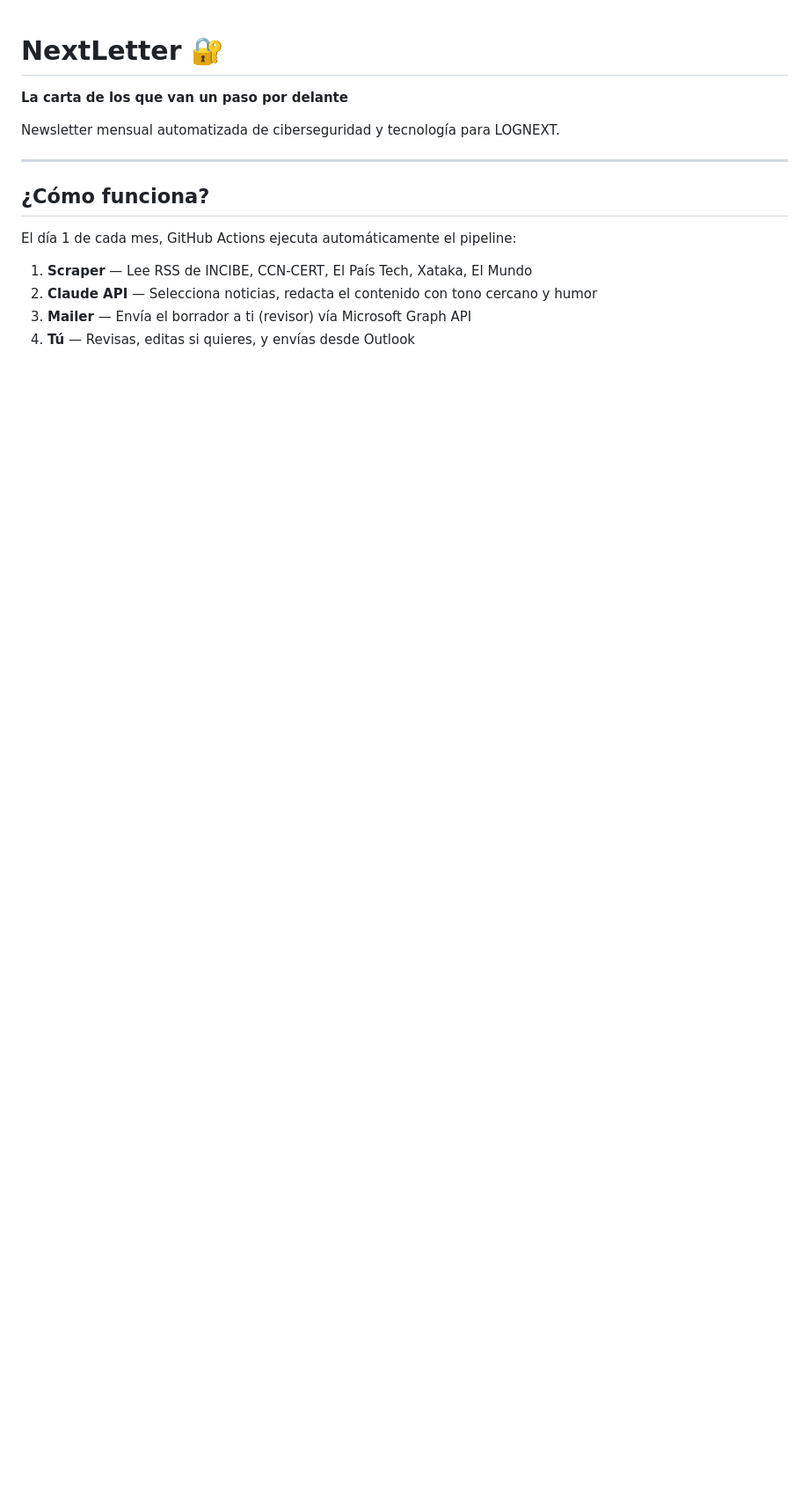
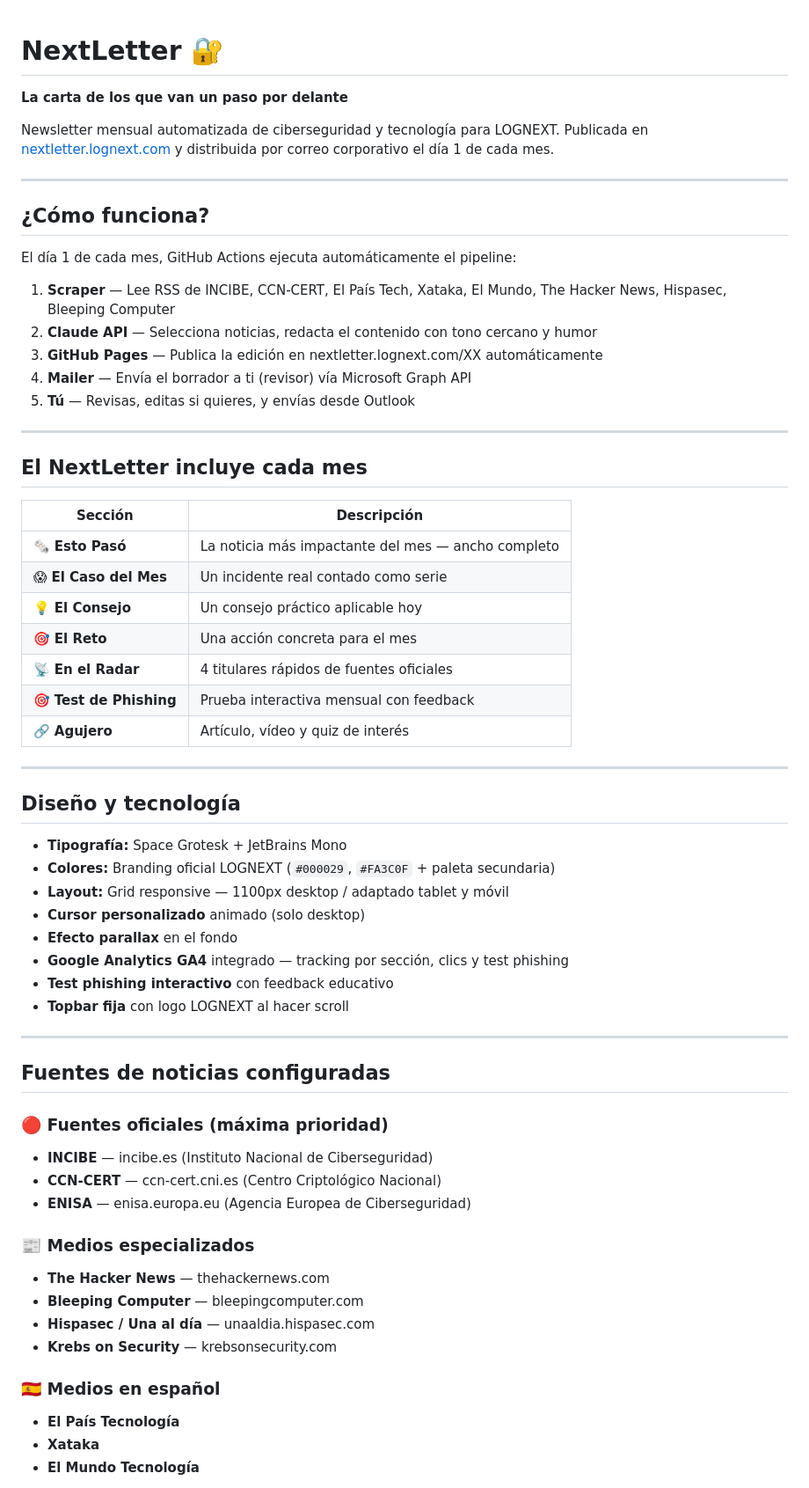
Before and after one commit to LOGNEXTCODE/nextletter, a Markdown page: README.md, the part around one of its changes. Shown at 88% size. Rendered like a GitHub page; blank space fills up the shorter version.

```diff
--- a/README.md
+++ b/README.md
@@ -1,7 +1,7 @@
 # NextLetter 🔐
 **La carta de los que van un paso por delante**
 
-Newsletter mensual automatizada de ciberseguridad y tecnología para LOGNEXT.
+Newsletter mensual automatizada de ciberseguridad y tecnología para LOGNEXT. Publicada en [nextletter.lognext.com](https://nextletter.lognext.com) y distribuida por correo corporativo el día 1 de cada mes.
 
 ---
 
@@ -9,7 +9,56 @@ Newsletter mensual automatizada de ciberseguridad y tecnología para LOGNEXT.
 
 El día 1 de cada mes, GitHub Actions ejecuta automáticamente el pipeline:
 
-1. **Scraper** — Lee RSS de INCIBE, CCN-CERT, El País Tech, Xataka, El Mundo
+1. **Scraper** — Lee RSS de INCIBE, CCN-CERT, El País Tech, Xataka, El Mundo, The Hacker News, Hispasec, Bleeping Computer
 2. **Claude API** — Selecciona noticias, redacta el contenido con tono cercano y humor
-3. **Mailer** — Envía el borrador a ti (revisor) vía Microsoft Graph API
-4. **Tú** — Revisas, editas si quieres, y envías desde Outlook
+3. **GitHub Pages** — Publica la edición en nextletter.lognext.com/XX automáticamente
+4. **Mailer** — Envía el borrador a ti (revisor) vía Microsoft Graph API
+5. **Tú** — Revisas, editas si quieres, y envías desde Outlook
+
+---
+
+## El NextLetter incluye cada mes
+
+| Sección | Descripción |
+|---------|-------------|
+| 🗞️ **Esto Pasó** | La noticia más impactante del mes — ancho completo |
+| 😱 **El Caso del Mes** | Un incidente real contado como serie |
+| 💡 **El Consejo** | Un consejo práctico aplicable hoy |
+| 🎯 **El Reto** | Una acción concreta para el mes |
+| 📡 **En el Radar** | 4 titulares rápidos de fuentes oficiales |
+| 🎯 **Test de Phishing** | Prueba interactiva mensual con feedback |
+| 🔗 **Agujero** | Artículo, vídeo y quiz de interés |
+
+---
+
+## Diseño y tecnología
+
+- **Tipografía:** Space Grotesk + JetBrains Mono
+- **Colores:** Branding oficial LOGNEXT (`#000029`, `#FA3C0F` + paleta secundaria)
+- **Layout:** Grid responsive — 1100px desktop / adaptado tablet y móvil
+- **Cursor personalizado** animado (solo desktop)
+- **Efecto parallax** en el fondo
+- **Google Analytics GA4** integrado — tracking por sección, clics y test phishing
+- **Test phishing interactivo** con feedback educativo
+- **Topbar fija** con logo LOGNEXT al hacer scroll
+
+---
+
+## Fuentes de noticias configuradas
+
+### 🔴 Fuentes oficiales (máxima prioridad)
+- **INCIBE** — incibe.es (Instituto Nacional de Ciberseguridad)
+- **CCN-CERT** — ccn-cert.cni.es (Centro Criptológico Nacional)
+- **ENISA** — enisa.europa.eu (Agencia Europea de Ciberseguridad)
+
+### 📰 Medios especializados
+- **The Hacker News** — thehackernews.com
+- **Bleeping Computer** — bleepingcomputer.com
+- **Hispasec / Una al día** — unaaldia.hispasec.com
+- **Krebs on Security** — krebsonsecurity.com
+
+### 🇪🇸 Medios en español
+- **El País Tecnología**
+- **Xataka**
+- **El Mundo Tecnología**
+
```
Also changed, not shown: other parts of README.md (+36 -38 lines).
